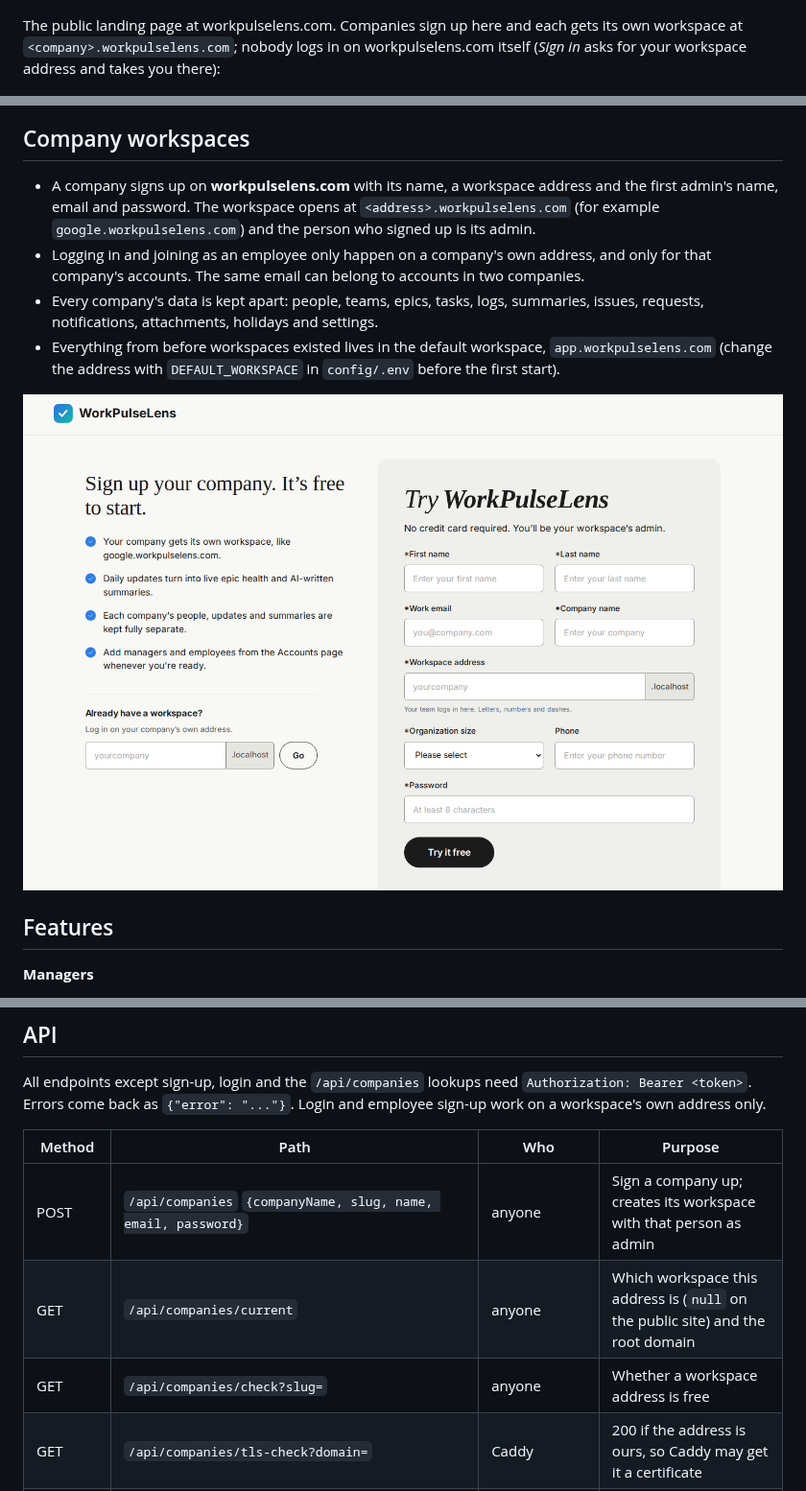
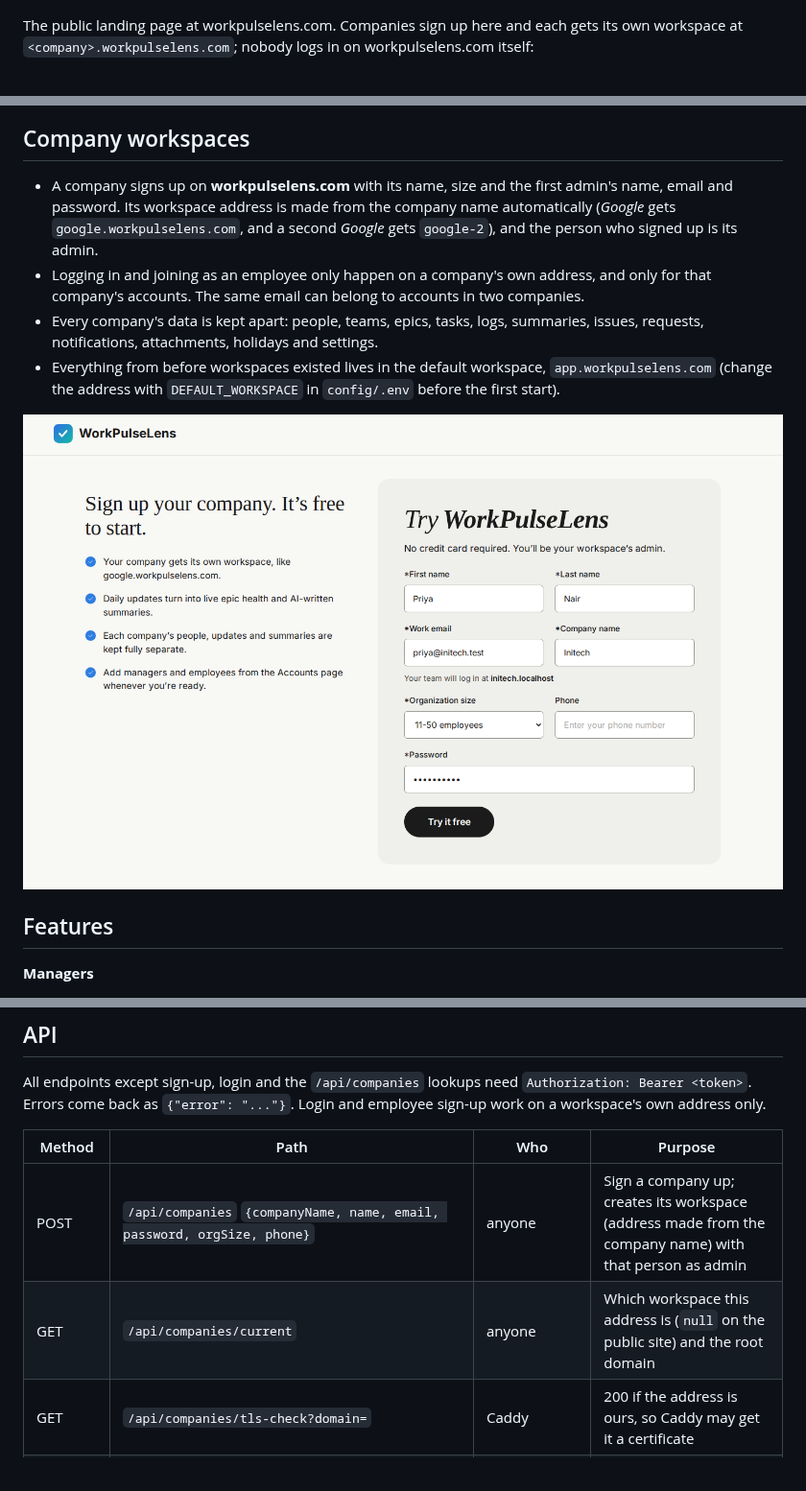
Before and after one commit to aithalvishwas/daily-update-website, a Markdown page: README.md, 3 parts joined by grey strips. Shown at 96% size. Drawn GitHub-style; pictures changed too: docs/company-signup.png.

```diff
--- a/README.md
+++ b/README.md
@@ -18,7 +18,7 @@ WorkPulseLens is a work app for teams: employees log what they did each day agai
 
 ![Admin accounts page](docs/admin.png)
 
-The public landing page at workpulselens.com. Companies sign up here and each gets its own workspace at `<company>.workpulselens.com`; nobody logs in on workpulselens.com itself (*Sign in* asks for your workspace address and takes you there):
+The public landing page at workpulselens.com. Companies sign up here and each gets its own workspace at `<company>.workpulselens.com`; nobody logs in on workpulselens.com itself:
 
 ![WorkPulseLens landing page](docs/landing.png)
 
@@ -28,7 +28,7 @@ The login page keeps the three.js 3D scene:
 
 ## Company workspaces
 
-- A company signs up on **workpulselens.com** with its name, a workspace address and the first admin's name, email and password. The workspace opens at `<address>.workpulselens.com` (for example `google.workpulselens.com`) and the person who signed up is its admin.
+- A company signs up on **workpulselens.com** with its name, size and the first admin's name, email and password. Its workspace address is made from the company name automatically (*Google* gets `google.workpulselens.com`, and a second *Google* gets `google-2`), and the person who signed up is its admin.
 - Logging in and joining as an employee only happen on a company's own address, and only for that company's accounts. The same email can belong to accounts in two companies.
 - Every company's data is kept apart: people, teams, epics, tasks, logs, summaries, issues, requests, notifications, attachments, holidays and settings.
 - Everything from before workspaces existed lives in the default workspace, `app.workpulselens.com` (change the address with `DEFAULT_WORKSPACE` in `config/.env` before the first start).
@@ -196,9 +196,8 @@ All endpoints except sign-up, login and the `/api/companies` lookups need `Autho
 
 | Method | Path | Who | Purpose |
 |---|---|---|---|
-| POST | `/api/companies` `{companyName, slug, name, email, password}` | anyone | Sign a company up; creates its workspace with that person as admin |
+| POST | `/api/companies` `{companyName, name, email, password, orgSize, phone}` | anyone | Sign a company up; creates its workspace (address made from the company name) with that person as admin |
 | GET | `/api/companies/current` | anyone | Which workspace this address is (`null` on the public site) and the root domain |
-| GET | `/api/companies/check?slug=` | anyone | Whether a workspace address is free |
 | GET | `/api/companies/tls-check?domain=` | Caddy | 200 if the address is ours, so Caddy may get it a certificate |
 | POST | `/api/auth/register` | anyone | Join this workspace as an employee, returns a token |
 | POST | `/api/auth/login` | anyone | Log in to this workspace, returns a token |
```
Also changed, not shown: 8 other files.
